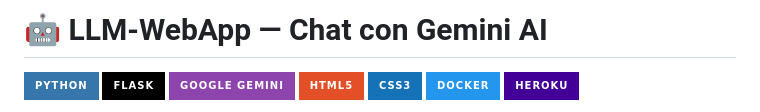
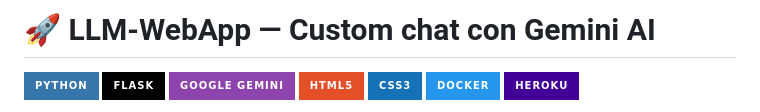
Before and after one commit to facuberon/LLM-WebApp, a Markdown page: README.md, the part around the change. GitHub-like rendering; badges without logos.

Commit message:
Update project title in README.md

```diff
--- a/README.md
+++ b/README.md
@@ -1,4 +1,4 @@
-# 🤖 LLM-WebApp — Chat con Gemini AI
+# 🚀 LLM-WebApp — Custom chat con Gemini AI
 
 ![Python](https://img.shields.io/badge/Python-3776AB?style=for-the-badge&logo=python&logoColor=white)
 ![Flask](https://img.shields.io/badge/Flask-000000?style=for-the-badge&logo=flask&logoColor=white)
```
